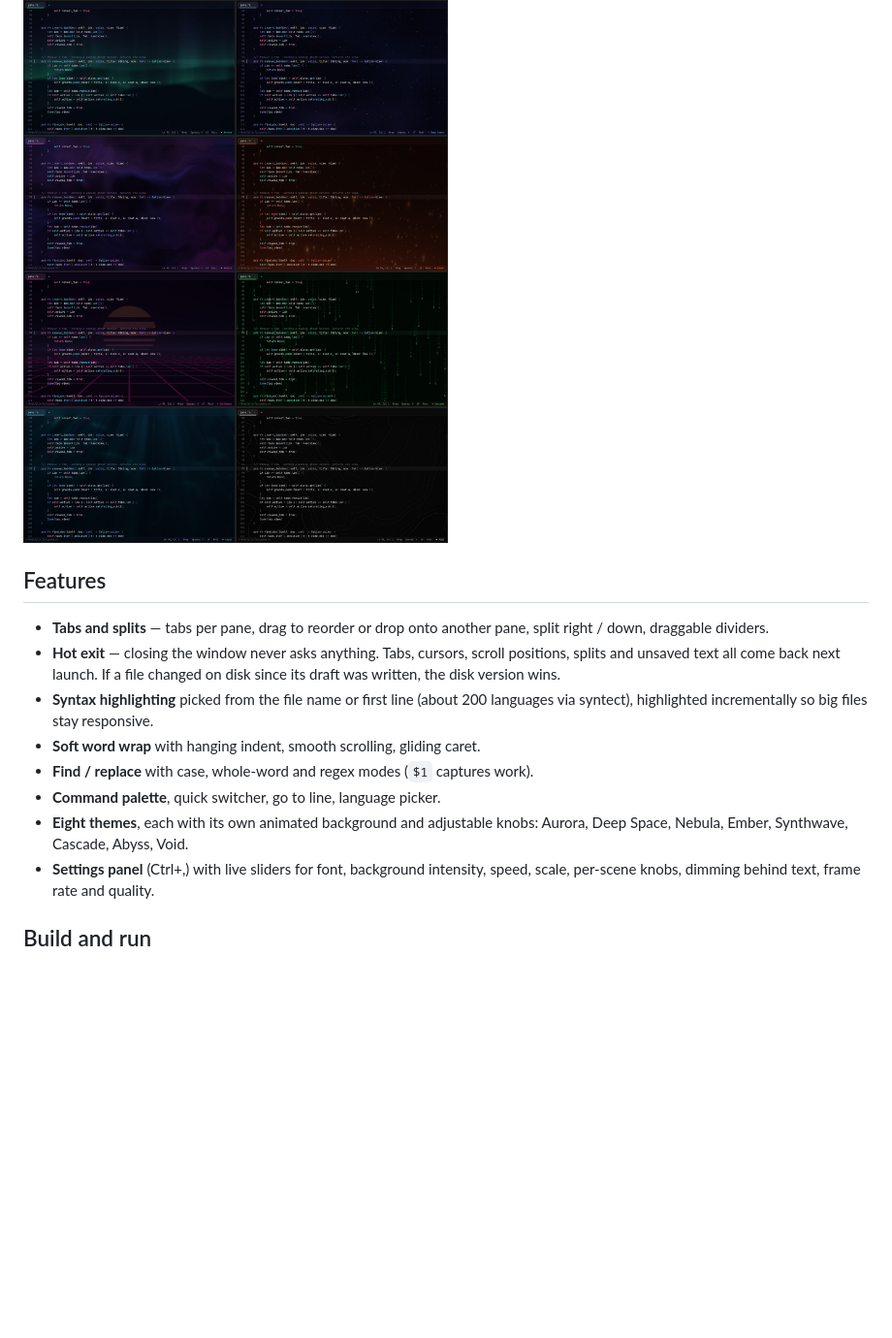
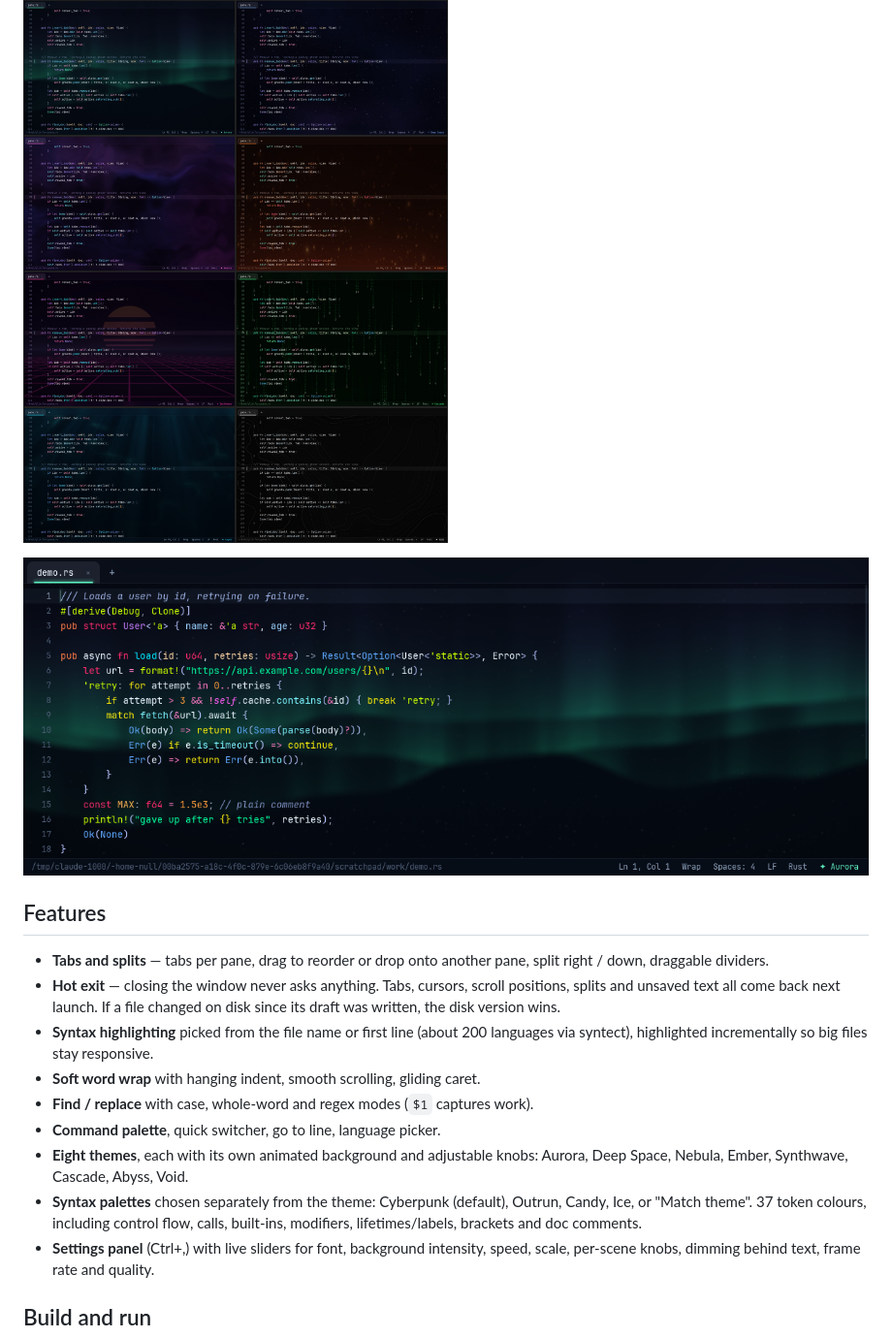
Before and after one commit to 001null100/glint, a Markdown page: README.md, the part around one of its changes. Shown at 97% size. Drawn GitHub-style; pictures changed too: assets/syntax-preview.png (added); blank space fills up the shorter version.

```diff
--- a/README.md
+++ b/README.md
@@ -5,6 +5,8 @@ shader backgrounds, very dark themes with bright text, and tabs that survive
 restarts — including unsaved drafts.
 
 ![The eight themes](assets/themes-preview.jpg)
+
+![Cyberpunk syntax palette](assets/syntax-preview.png)
 
 ## Features
 
@@ -20,6 +22,9 @@ restarts — including unsaved drafts.
 - **Command palette**, quick switcher, go to line, language picker.
 - **Eight themes**, each with its own animated background and adjustable knobs:
   Aurora, Deep Space, Nebula, Ember, Synthwave, Cascade, Abyss, Void.
+- **Syntax palettes** chosen separately from the theme: Cyberpunk (default),
+  Outrun, Candy, Ice, or "Match theme". 37 token colours, including control
+  flow, calls, built-ins, modifiers, lifetimes/labels, brackets and doc comments.
 - **Settings panel** (Ctrl+,) with live sliders for font, background intensity,
   speed, scale, per-scene knobs, dimming behind text, frame rate and quality.
 
```
Also changed, not shown: other parts of README.md (+6 -4 lines), 13 other files.
